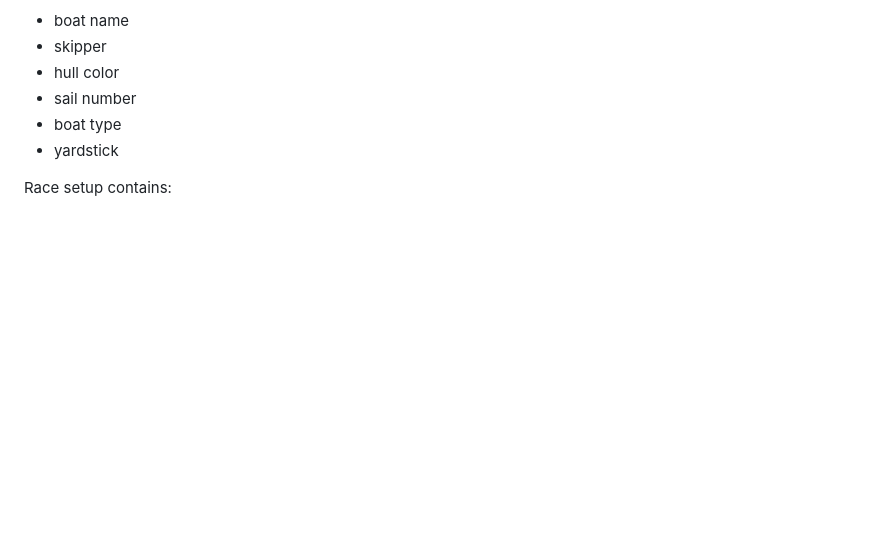
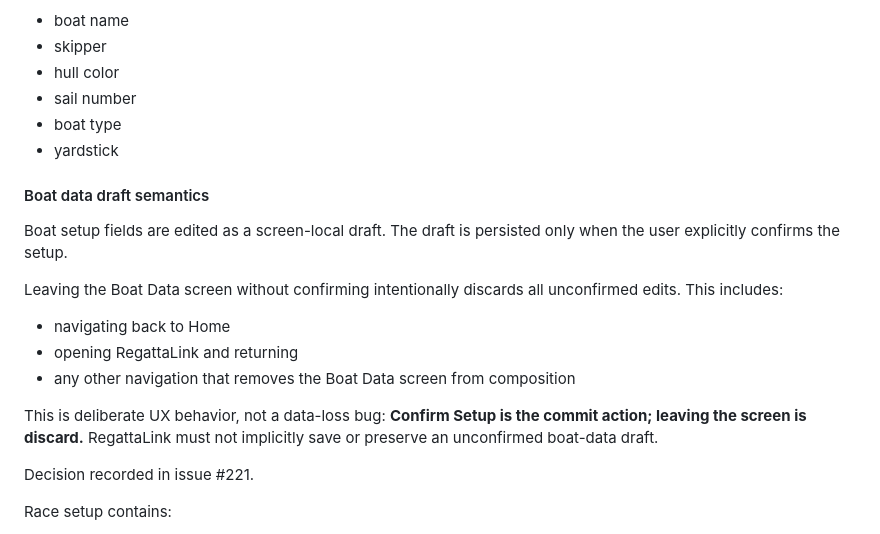
Before and after one commit to MWillimz/RegattaTracker-Public, a Markdown page: DOCUMENTATION.md, the part around the change. Rendered like a GitHub page; blank space fills up the shorter version.

Commit message:
Document boat setup draft semantics

```diff
--- a/DOCUMENTATION.md
+++ b/DOCUMENTATION.md
@@ -72,6 +72,20 @@ Boat setup contains:
 - sail number
 - boat type
 - yardstick
+
+#### Boat data draft semantics
+
+Boat setup fields are edited as a screen-local draft. The draft is persisted only when the user explicitly confirms the setup.
+
+Leaving the Boat Data screen without confirming intentionally discards all unconfirmed edits. This includes:
+
+- navigating back to Home
+- opening RegattaLink and returning
+- any other navigation that removes the Boat Data screen from composition
+
+This is deliberate UX behavior, not a data-loss bug: **Confirm Setup is the commit action; leaving the screen is discard.** RegattaLink must not implicitly save or preserve an unconfirmed boat-data draft.
+
+Decision recorded in issue #221.
 
 Race setup contains:
 
```
